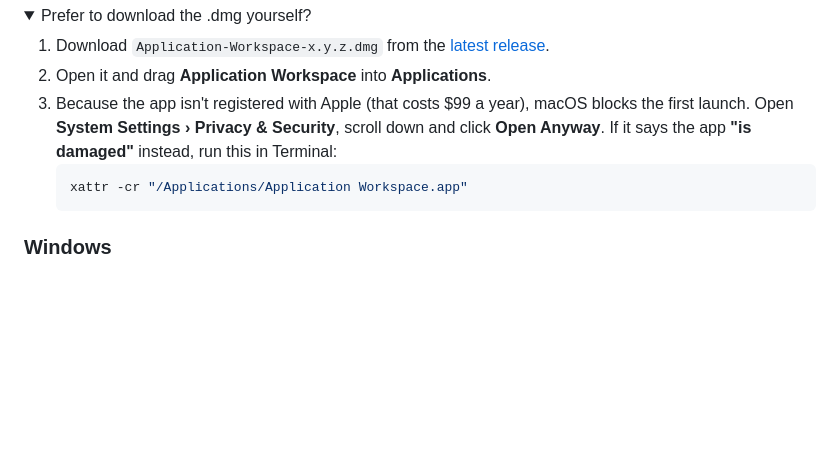
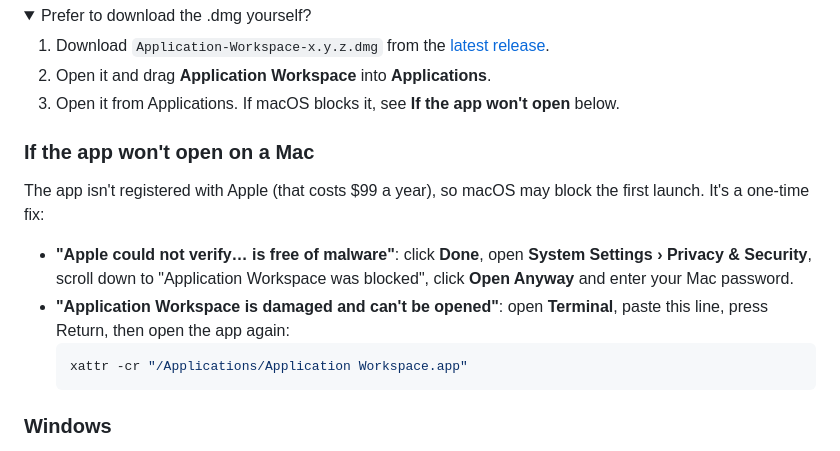
Before and after one commit to cliffnhy03/application-workspace, a Markdown page: README.md, the part around the change. Drawn GitHub-style; folded sections open; blank space fills up the shorter version.

Commit message:
README: show the won't-open fixes instead of hiding them in a collapsed section
Co-Authored-By: Claude Opus 5.5 <noreply@anthropic.com>

````diff
--- a/README.md
+++ b/README.md
@@ -34,13 +34,21 @@ again any time to update; your data is kept. ([See what the script does](install
 1. Download `Application-Workspace-x.y.z.dmg` from the
    [latest release](https://github.com/cliffnhy03/application-workspace/releases/latest).
 2. Open it and drag **Application Workspace** into **Applications**.
-3. Because the app isn't registered with Apple (that costs $99 a year), macOS blocks the
-   first launch. Open **System Settings › Privacy & Security**, scroll down and click
-   **Open Anyway**. If it says the app **"is damaged"** instead, run this in Terminal:
-   ```bash
-   xattr -cr "/Applications/Application Workspace.app"
-   ```
+3. Open it from Applications. If macOS blocks it, see **If the app won't open** below.
 </details>
+
+### If the app won't open on a Mac
+The app isn't registered with Apple (that costs $99 a year), so macOS may block the first launch.
+It's a one-time fix:
+
+- **"Apple could not verify… is free of malware"**: click **Done**, open
+  **System Settings › Privacy & Security**, scroll down to "Application Workspace was blocked",
+  click **Open Anyway** and enter your Mac password.
+- **"Application Workspace is damaged and can't be opened"**: open **Terminal**, paste this line,
+  press Return, then open the app again:
+  ```bash
+  xattr -cr "/Applications/Application Workspace.app"
+  ```
 
 ### Windows
 1. Download `Application-Workspace-Setup-x.y.z.exe` from the
````
